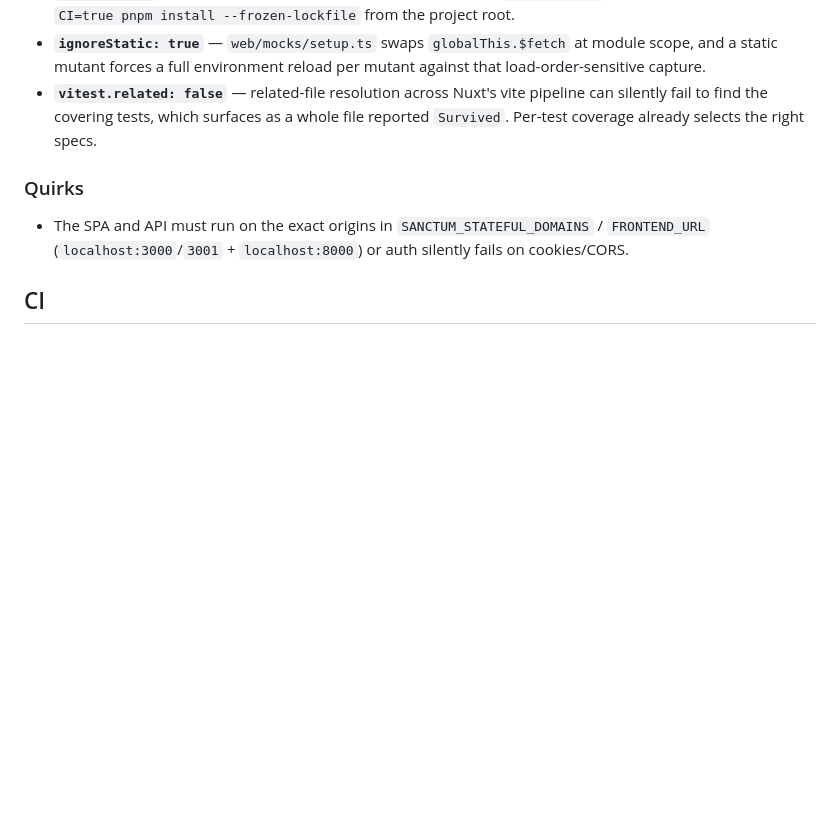
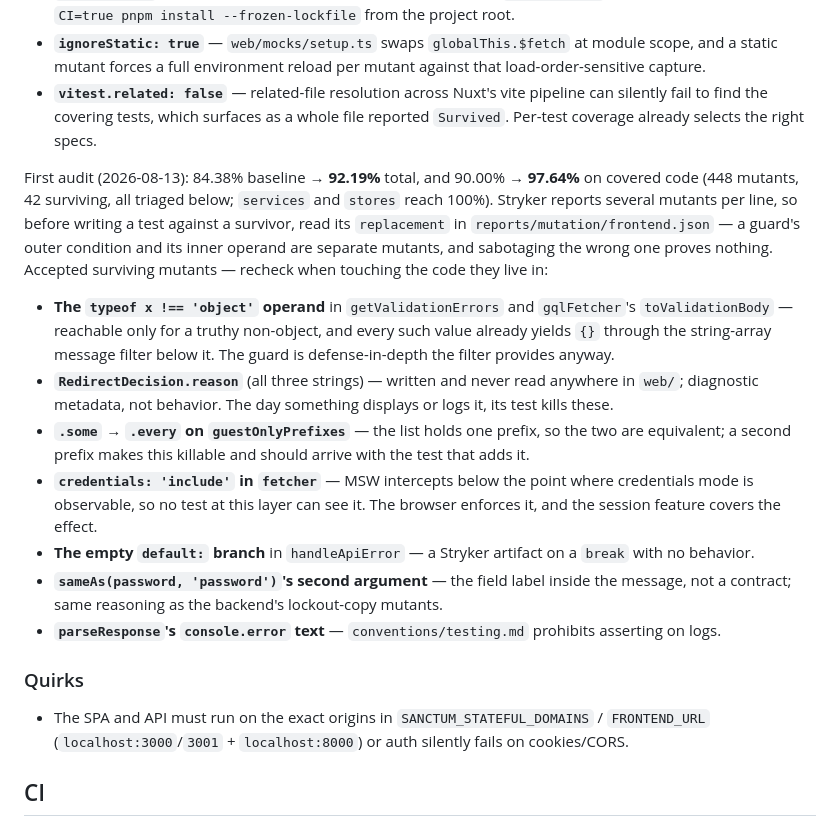
Before and after one commit to mihailo-obradovic/vanguard, a Markdown page: catalyst/operations.md, the part around the change. Drawn GitHub-style; blank space fills up the shorter version.

Commit message:
Record the first frontend mutation audit in the runbook
Baseline and accepted survivors, in the same shape as the backend's
entry, plus the triage trap worth knowing before the next run: Stryker
emits several mutants per line, so a guard's outer condition and its
inner operand are separate — read the survivor's replacement in the JSON
report before writing a test against it.

ADR 009 and conventions/testing.md drop the "once data-layer tests
exist" gating; both now describe what runs.

Co-Authored-By: Claude Opus 5 (1M context) <noreply@anthropic.com>

```diff
--- a/catalyst/operations.md
+++ b/catalyst/operations.md
@@ -95,6 +95,16 @@ Four config choices are load-bearing and easy to undo by accident:
 - **`ignoreStatic: true`** — `web/mocks/setup.ts` swaps `globalThis.$fetch` at module scope, and a static mutant forces a full environment reload per mutant against that load-order-sensitive capture.
 - **`vitest.related: false`** — related-file resolution across Nuxt's vite pipeline can silently fail to find the covering tests, which surfaces as a whole file reported `Survived`. Per-test coverage already selects the right specs.
 
+First audit (2026-08-13): 84.38% baseline → **92.19%** total, and 90.00% → **97.64%** on covered code (448 mutants, 42 surviving, all triaged below; `services` and `stores` reach 100%). Stryker reports several mutants per line, so before writing a test against a survivor, read its `replacement` in `reports/mutation/frontend.json` — a guard's outer condition and its inner operand are separate mutants, and sabotaging the wrong one proves nothing. Accepted surviving mutants — recheck when touching the code they live in:
+
+- **The `typeof x !== 'object'` operand** in `getValidationErrors` and `gqlFetcher`'s `toValidationBody` — reachable only for a truthy non-object, and every such value already yields `{}` through the string-array message filter below it. The guard is defense-in-depth the filter provides anyway.
+- **`RedirectDecision.reason`** (all three strings) — written and never read anywhere in `web/`; diagnostic metadata, not behavior. The day something displays or logs it, its test kills these.
+- **`.some` → `.every` on `guestOnlyPrefixes`** — the list holds one prefix, so the two are equivalent; a second prefix makes this killable and should arrive with the test that adds it.
+- **`credentials: 'include'` in `fetcher`** — MSW intercepts below the point where credentials mode is observable, so no test at this layer can see it. The browser enforces it, and the session feature covers the effect.
+- **The empty `default:` branch** in `handleApiError` — a Stryker artifact on a `break` with no behavior.
+- **`sameAs(password, 'password')`'s second argument** — the field label inside the message, not a contract; same reasoning as the backend's lockout-copy mutants.
+- **`parseResponse`'s `console.error` text** — `conventions/testing.md` prohibits asserting on logs.
+
 ### Quirks
 
 - The SPA and API must run on the exact origins in `SANCTUM_STATEFUL_DOMAINS` / `FRONTEND_URL` (`localhost:3000`/`3001` + `localhost:8000`) or auth silently fails on cookies/CORS.
```
Also changed, not shown: catalyst/conventions/testing.md (+1 -1 lines), catalyst/decisions/009_process_test-quality-doctrine.md (+1 -1 lines).
